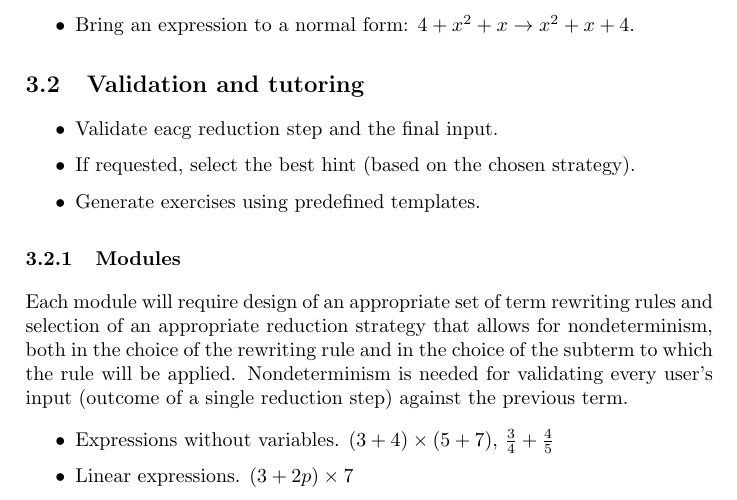
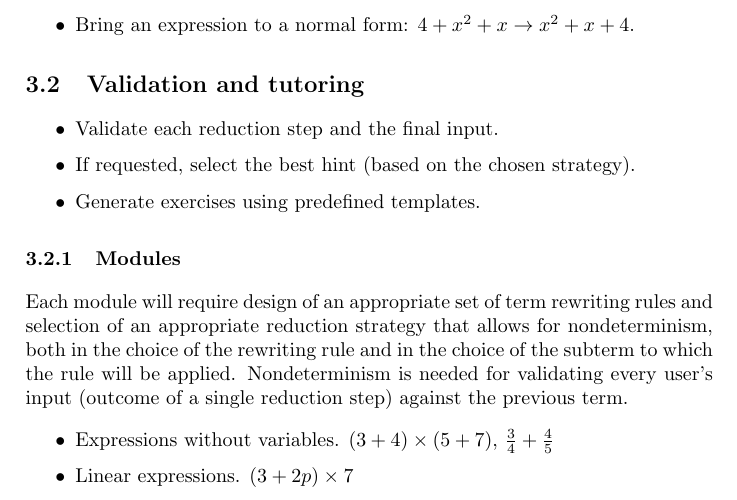
Before and after one commit to smvv/trs, a LaTeX document (docs/proposal.tex): part of page 2 of 3, cut so that both start at the same text. Compiled offline with pdfLaTeX.

Commit message:
Corrected typo in roposal.

```diff
--- a/docs/proposal.tex
+++ b/docs/proposal.tex
@@ -59,7 +59,7 @@ along with their expected gradations.
 \subsection{Validation and tutoring}
 
 \begin{itemize}
-    \item Validate eacg reduction step and the final input.
+    \item Validate each reduction step and the final input.
     \item If requested, select the best hint (based on the chosen strategy).
     \item Generate exercises using predefined templates.
 \end{itemize}
```
